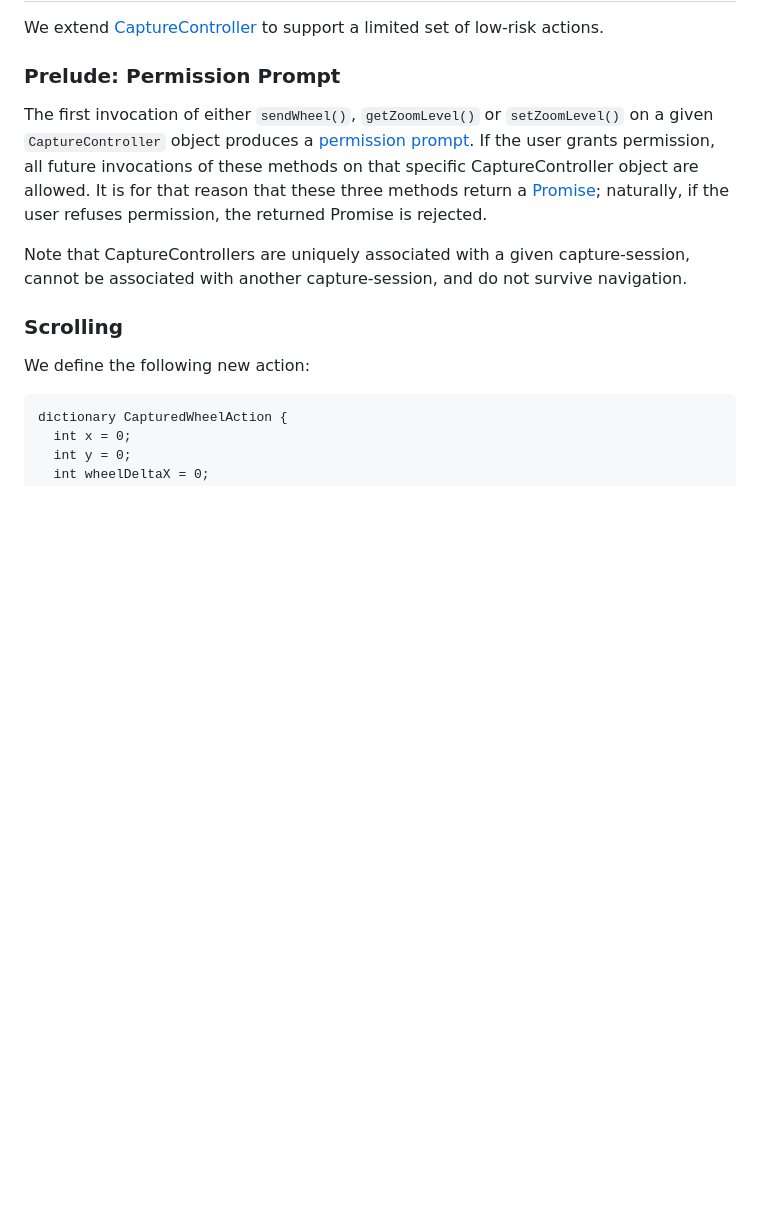
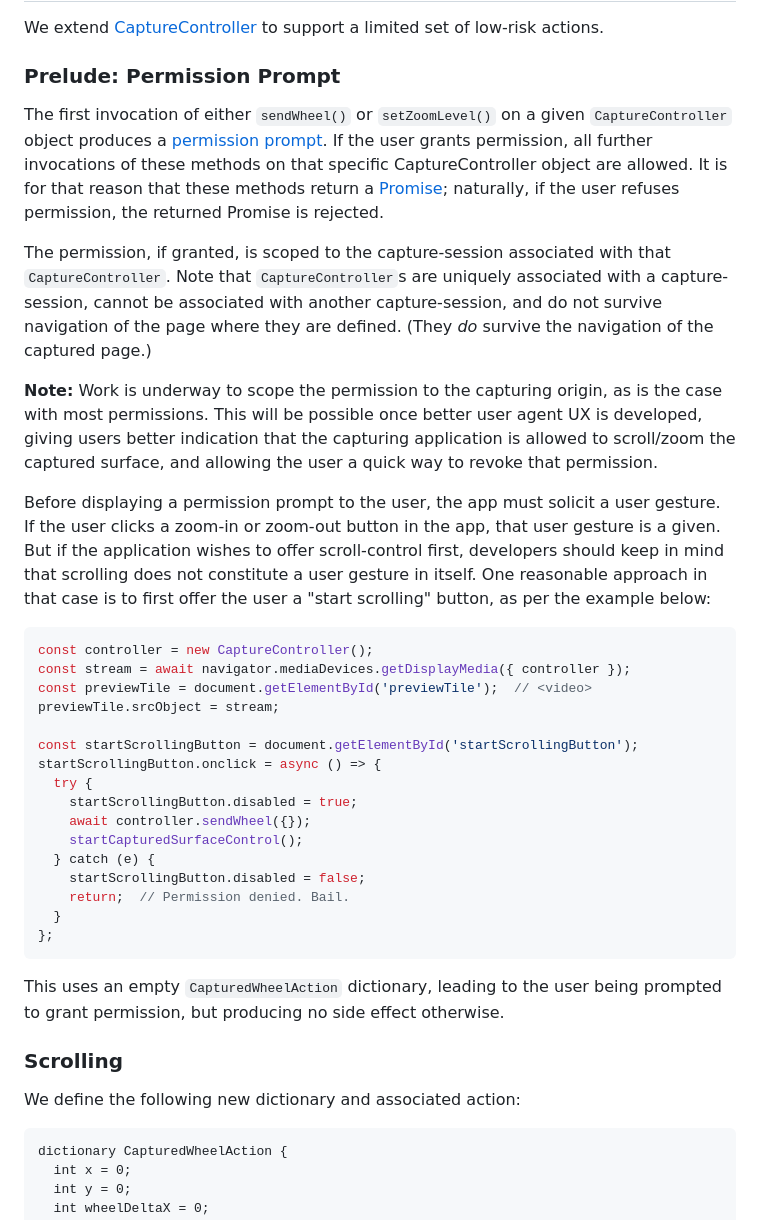
Before and after one commit to screen-share/captured-surface-control, a Markdown page: README.md, the part around one of its changes. GitHub-like rendering; blank space fills up the shorter version.

````diff
--- a/README.md
+++ b/README.md
@@ -23,14 +23,37 @@ We extend [CaptureController](https://www.w3.org/TR/screen-capture/#capturecontr
 
 ### Prelude: Permission Prompt
 
-The first invocation of either `sendWheel()`, `getZoomLevel()` or `setZoomLevel()` on a given `CaptureController` object produces a [permission prompt](https://developer.mozilla.org/en-US/docs/Web/API/Permissions). If the user grants permission, all future invocations of these methods on that specific CaptureController object are allowed. It is for that reason that these three methods return a [Promise](https://developer.mozilla.org/en-US/docs/Web/JavaScript/Reference/Global_Objects/Promise); naturally, if the user refuses permission, the returned Promise is rejected.
+The first invocation of either `sendWheel()` or `setZoomLevel()` on a given `CaptureController` object produces a [permission prompt](https://developer.mozilla.org/en-US/docs/Web/API/Permissions). If the user grants permission, all further invocations of these methods on that specific CaptureController object are allowed. It is for that reason that these methods return a [Promise](https://developer.mozilla.org/en-US/docs/Web/JavaScript/Reference/Global_Objects/Promise); naturally, if the user refuses permission, the returned Promise is rejected.
 
-Note that CaptureControllers are uniquely associated with a given capture-session, cannot be associated with another capture-session, and do not survive navigation.
+The permission, if granted, is scoped to the capture-session associated with that `CaptureController`. Note that `CaptureController`s are uniquely associated with a capture-session, cannot be associated with another capture-session, and do not survive navigation of the page where they are defined. (They *do* survive the navigation of the captured page.)
+
+**Note:** Work is underway to scope the permission to the capturing origin, as is the case with most permissions. This will be possible once better user agent UX is developed, giving users better indication that the capturing application is allowed to scroll/zoom the captured surface, and allowing the user a quick way to revoke that permission.
+
+Before displaying a permission prompt to the user, the app must solicit a user gesture. If the user clicks a zoom-in or zoom-out button in the app, that user gesture is a given. But if the application wishes to offer scroll-control first, developers should keep in mind that scrolling does not constitute a user gesture in itself. One reasonable approach in that case is to first offer the user a "start scrolling" button, as per the example below:
+```js
+const controller = new CaptureController();
+const stream = await navigator.mediaDevices.getDisplayMedia({ controller });
+const previewTile = document.getElementById('previewTile');  // <video>
+previewTile.srcObject = stream;
+
+const startScrollingButton = document.getElementById('startScrollingButton');
+startScrollingButton.onclick = async () => {
+  try {
+    startScrollingButton.disabled = true;
+    await controller.sendWheel({});
+    startCapturedSurfaceControl();
+  } catch (e) {
+    startScrollingButton.disabled = false;
+    return;  // Permission denied. Bail.
+  }
+};
+```
+
+This uses an empty `CapturedWheelAction` dictionary, leading to the user being prompted to grant permission, but producing no side effect otherwise.
 
 ### Scrolling
 
-We define the following new action:
-
+We define the following new dictionary and associated action:
 ```webidl
 dictionary CapturedWheelAction {
   int x = 0;
````
Also changed, not shown: other parts of README.md (+27 -13 lines).
